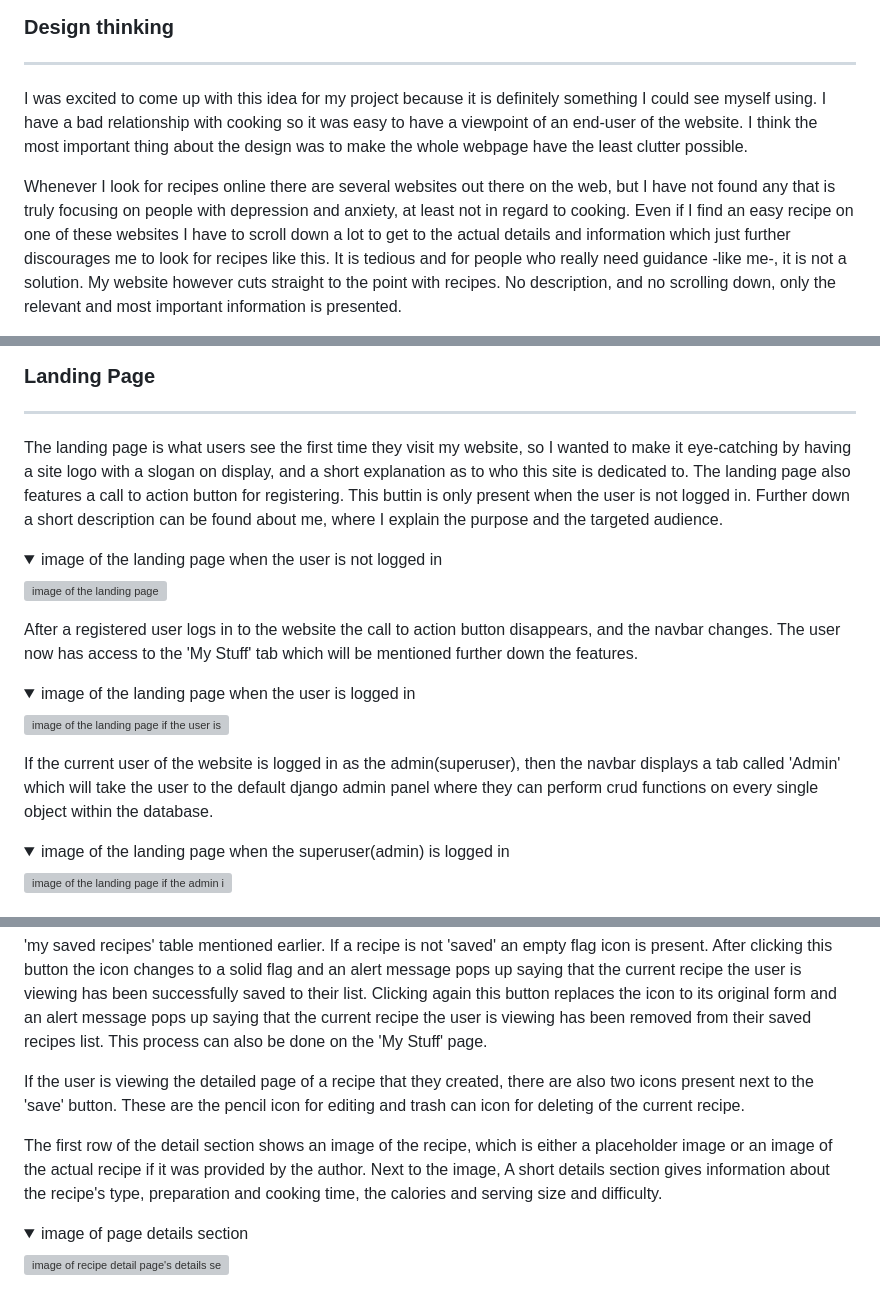
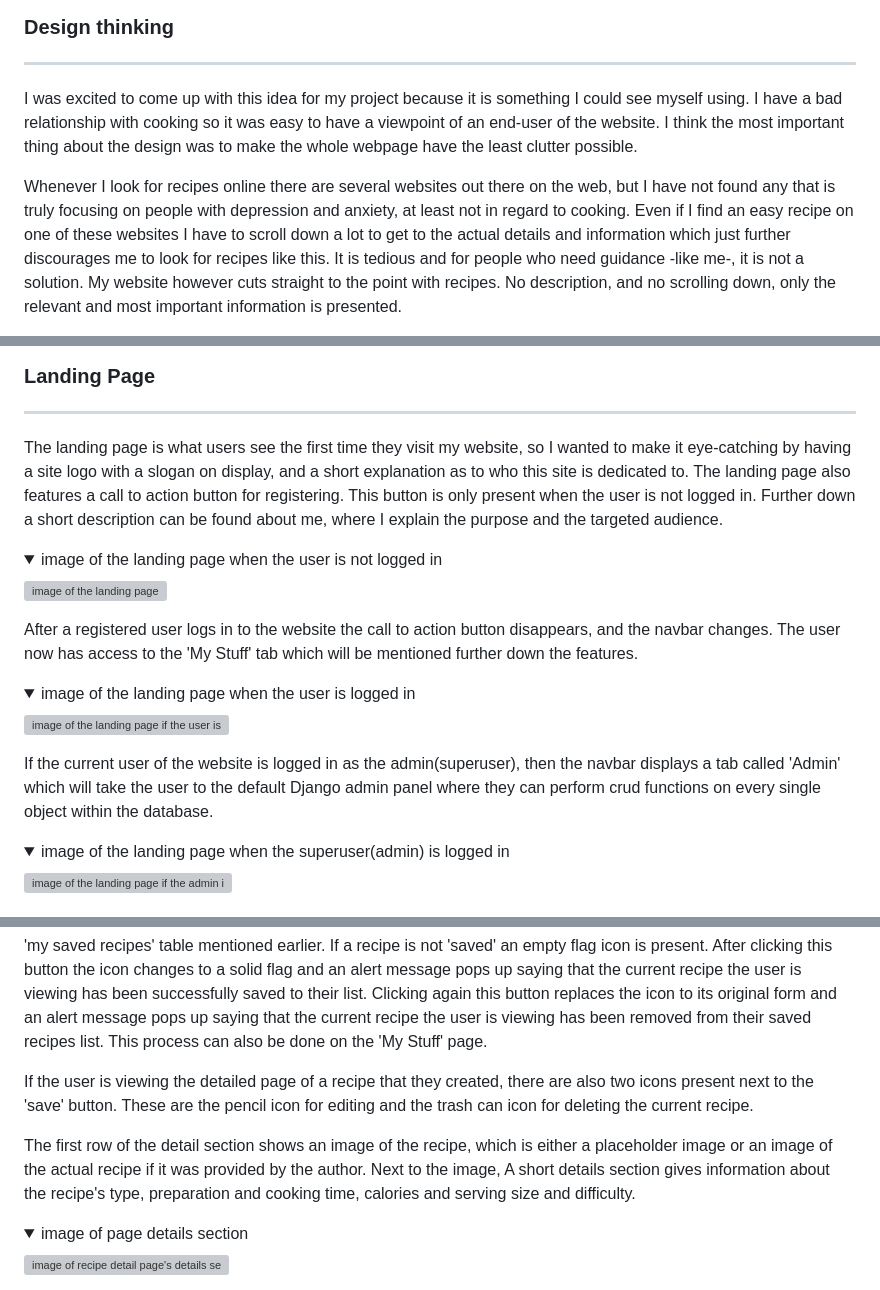
Before and after one commit to GaborFicsor/steezy-spatula, a Markdown page: README.md, 3 parts joined by grey strips. Rendered like a GitHub page; folded sections open; grey boxes are pictures that could not be loaded.

```diff
--- a/README.md
+++ b/README.md
@@ -111,7 +107,7 @@ As someone with ADHD, I found it extremeley challenging to manage and maintain a
 
 <hr>
 
-I was excited to come up with this idea for my project because it is definitely something I could see myself using. I have a bad relationship with cooking so it was easy to have a viewpoint of an end-user of the website. I think the most important thing about the design was to make the whole webpage have the least clutter possible.
+I was excited to come up with this idea for my project because it is something I could see myself using. I have a bad relationship with cooking so it was easy to have a viewpoint of an end-user of the website. I think the most important thing about the design was to make the whole webpage have the least clutter possible.
 
-Whenever I look for recipes online there are several websites out there on the web, but I have not found any that is truly focusing on people with depression and anxiety, at least not in regard to cooking. Even if I find an easy recipe on one of these websites I have to scroll down a lot to get to the actual details and information which just further discourages me to look for recipes like this. It is tedious and for people who really need guidance -like me-, it is not a solution. My website however cuts straight to the point with recipes. No description, and no scrolling down, only the relevant and most important information is presented.
+Whenever I look for recipes online there are several websites out there on the web, but I have not found any that is truly focusing on people with depression and anxiety, at least not in regard to cooking. Even if I find an easy recipe on one of these websites I have to scroll down a lot to get to the actual details and information which just further discourages me to look for recipes like this. It is tedious and for people who need guidance -like me-, it is not a solution. My website however cuts straight to the point with recipes. No description, and no scrolling down, only the relevant and most important information is presented.
 
@@ -212,7 +198,7 @@ All pages on the website are responsive, have a favicon and a unique title displ
 
 <hr>
 
-The landing page is what users see the first time they visit my website, so I wanted to make it eye-catching by having a site logo with a slogan on display, and a short explanation as to who this site is dedicated to. The landing page also features a call to action button for registering. This buttin is only present when the user is not logged in. Further down a short description can be found about me, where I explain the purpose and the targeted audience.
+The landing page is what users see the first time they visit my website, so I wanted to make it eye-catching by having a site logo with a slogan on display, and a short explanation as to who this site is dedicated to. The landing page also features a call to action button for registering. This button is only present when the user is not logged in. Further down a short description can be found about me, where I explain the purpose and the targeted audience.
 
 <details>
   <summary>image of the landing page when the user is not logged in</summary>
@@ -230,7 +216,7 @@ After a registered user logs in to the website the call to action button disappe
 
 </details>
 
-If the current user of the website is logged in as the admin(superuser), then the navbar displays a tab called 'Admin' which will take the user to the default django admin panel where they can perform crud functions on every single object within the database.
+If the current user of the website is logged in as the admin(superuser), then the navbar displays a tab called 'Admin' which will take the user to the default Django admin panel where they can perform crud functions on every single object within the database.
 
 <details>
   <summary>image of the landing page when the superuser(admin) is logged in</summary>
@@ -335,9 +319,9 @@ The second table holds entries that have been saved by the user. Three table col
 
 At this point, the users have more ways to access a detailed page of a recipe, but the most straightforward way is to access them via the recipes page. Clicking on a recipe card will take the user to the detailed page of the recipe, where they can see the title, the author, and the date of creation of the recipe they clicked on. There is also a button that shows up for registered users which is the 'save' button. Clicking this button will 'save' this recipe to the user's 'my saved recipes' table mentioned earlier. If a recipe is not 'saved' an empty flag icon is present. After clicking this button the icon changes to a solid flag and an alert message pops up saying that the current recipe the user is viewing has been successfully saved to their list. Clicking again this button replaces the icon to its original form and an alert message pops up saying that the current recipe the user is viewing has been removed from their saved recipes list. This process can also be done on the 'My Stuff' page.
 
-If the user is viewing the detailed page of a recipe that they created, there are also two icons present next to the 'save' button. These are the pencil icon for editing and trash can icon for deleting of the current recipe.
+If the user is viewing the detailed page of a recipe that they created, there are also two icons present next to the 'save' button. These are the pencil icon for editing and the trash can icon for deleting the current recipe.
 
-The first row of the detail section shows an image of the recipe, which is either a placeholder image or an image of the actual recipe if it was provided by the author. Next to the image, A short details section gives information about the recipe's type, preparation and cooking time, the calories and serving size and difficulty.
+The first row of the detail section shows an image of the recipe, which is either a placeholder image or an image of the actual recipe if it was provided by the author. Next to the image, A short details section gives information about the recipe's type, preparation and cooking time, calories and serving size and difficulty.
 
 <details>
   <summary>image of page details section</summary>
```
Also changed, not shown: other parts of README.md (+66 -67 lines).
